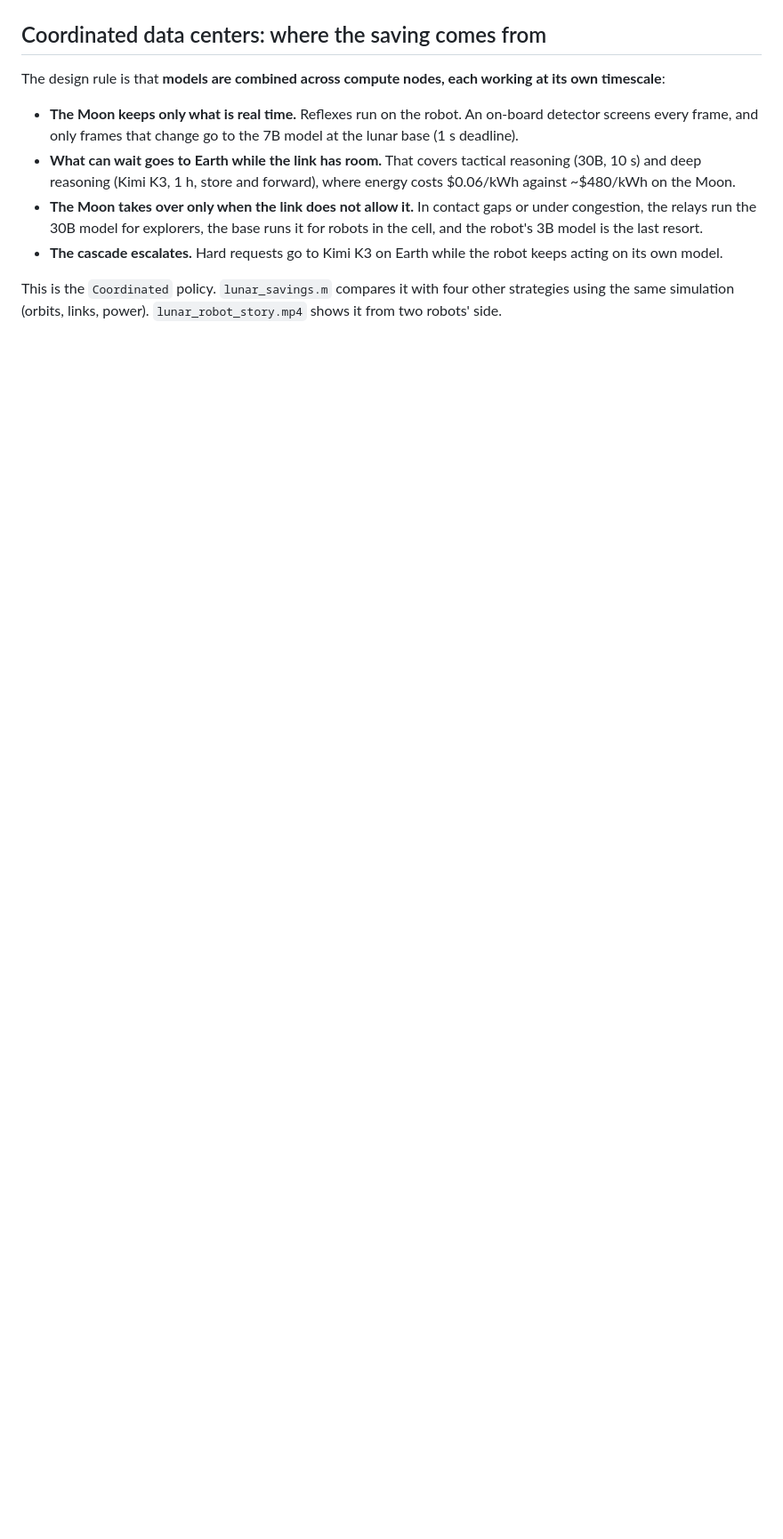
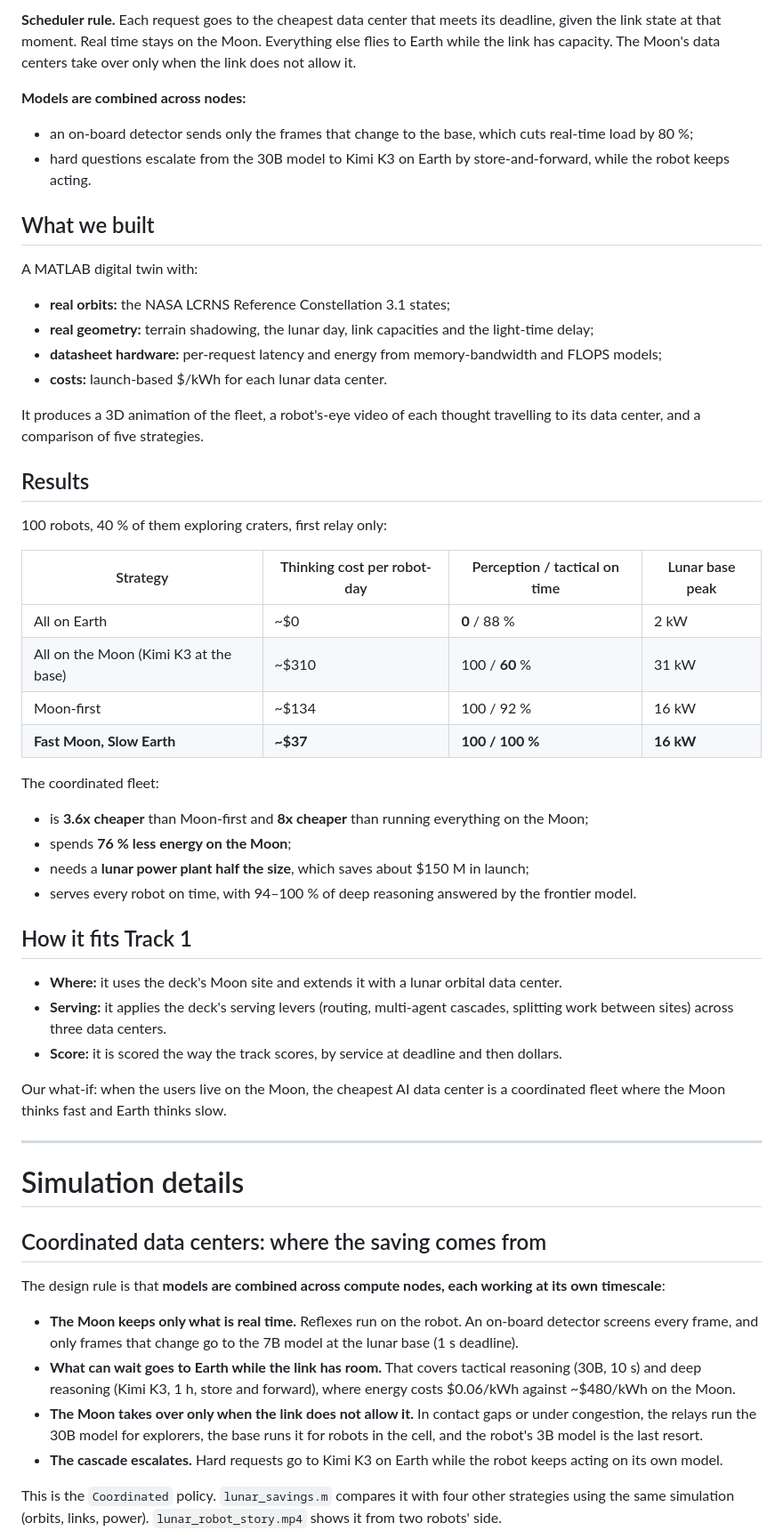
Before and after one commit to ebaenamar/lunar-inference-hack, a Markdown page: README.md, the part around one of its changes. Shown at 89% size. Rendered like a GitHub page; blank space fills up the shorter version.

Commit message:
Pitch: Fast Moon, Slow Earth - three coordinated data centers (lunar base, lunar constellation, Earth); PITCH.md and README lead section
Co-Authored-By: Claude Opus 5.5 <noreply@anthropic.com>

```diff
--- a/README.md
+++ b/README.md
@@ -19,4 +24,45 @@ Which tier serves a request depends on the real relay orbits, terrain shadowing,
 
+**Scheduler rule.** Each request goes to the cheapest data center that meets its deadline, given the link state at that moment. Real time stays on the Moon. Everything else flies to Earth while the link has capacity. The Moon's data centers take over only when the link does not allow it.
+
+**Models are combined across nodes:**
+- an on-board detector sends only the frames that change to the base, which cuts real-time load by 80 %;
+- hard questions escalate from the 30B model to Kimi K3 on Earth by store-and-forward, while the robot keeps acting.
+
+## What we built
+A MATLAB digital twin with:
+- **real orbits:** the NASA LCRNS Reference Constellation 3.1 states;
+- **real geometry:** terrain shadowing, the lunar day, link capacities and the light-time delay;
+- **datasheet hardware:** per-request latency and energy from memory-bandwidth and FLOPS models;
+- **costs:** launch-based $/kWh for each lunar data center.
+
+It produces a 3D animation of the fleet, a robot's-eye video of each thought travelling to its data center, and a comparison of five strategies.
+
+## Results
+100 robots, 40 % of them exploring craters, first relay only:
+
+| Strategy | Thinking cost per robot-day | Perception / tactical on time | Lunar base peak |
+|---|---|---|---|
+| All on Earth | ~$0 | **0** / 88 % | 2 kW |
+| All on the Moon (Kimi K3 at the base) | ~$310 | 100 / **60** % | 31 kW |
+| Moon-first | ~$134 | 100 / 92 % | 16 kW |
+| **Fast Moon, Slow Earth** | **~$37** | **100 / 100 %** | **16 kW** |
+
+The coordinated fleet:
+- is **3.6x cheaper** than Moon-first and **8x cheaper** than running everything on the Moon;
+- spends **76 % less energy on the Moon**;
+- needs a **lunar power plant half the size**, which saves about $150 M in launch;
+- serves every robot on time, with 94–100 % of deep reasoning answered by the frontier model.
+
+## How it fits Track 1
+- **Where:** it uses the deck's Moon site and extends it with a lunar orbital data center.
+- **Serving:** it applies the deck's serving levers (routing, multi-agent cascades, splitting work between sites) across three data centers.
+- **Score:** it is scored the way the track scores, by service at deadline and then dollars.
+
+Our what-if: when the users live on the Moon, the cheapest AI data center is a coordinated fleet where the Moon thinks fast and Earth thinks slow.
+
+---
+
+# Simulation details
 ## Coordinated data centers: where the saving comes from
 
 The design rule is that **models are combined across compute nodes, each working at its own timescale**:
```
Also changed, not shown: other parts of README.md (+18 -13 lines), PITCH.md (added, +61 -0 lines).
